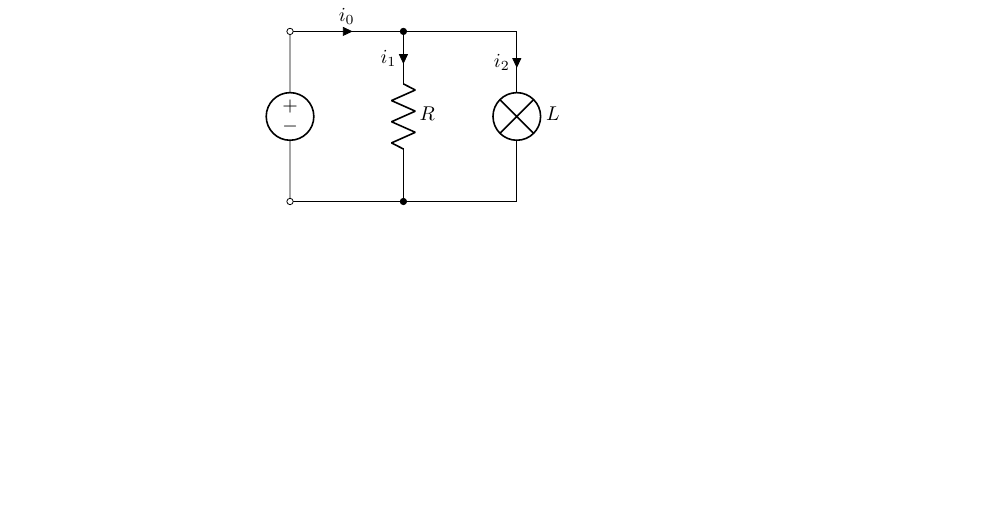
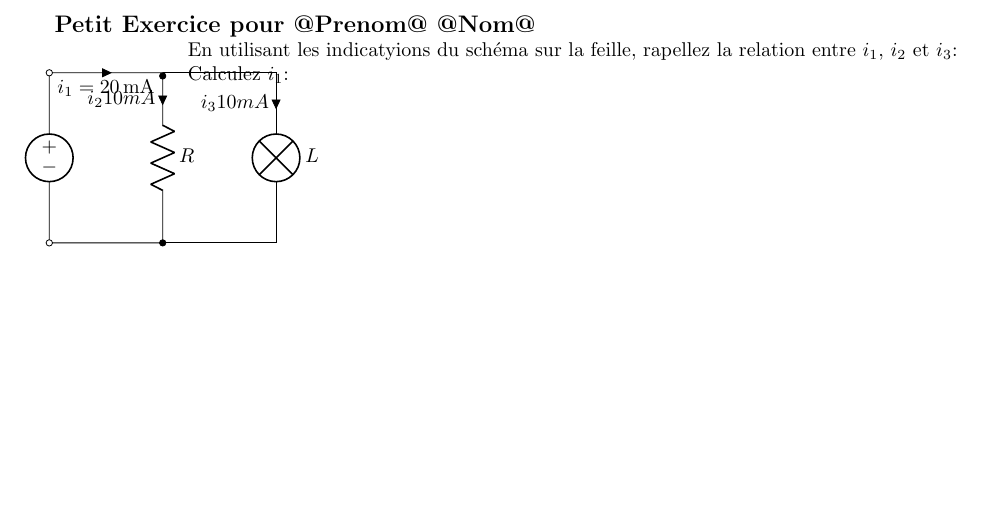
Before and after one commit to YPatois/genexam, a LaTeX document (latextemplate.tex): part of the page, cut at the place of the change, the shorter picture padded with empty space. Compiled offline with pdfLaTeX.

Commit message:
More complete but now very messy

```diff
--- a/latextemplate.tex
+++ b/latextemplate.tex
@@ -2,23 +4,27 @@
 \usepackage{circuitikz}
+\usepackage{siunitx}
+\usepackage{wrapfig}
 
 \begin{document}
 
+{\large \textbf{Petit Exercice pour @Prenom@ @Nom@}}
+
+%% \title{Petit exercice}
+%% \maketitle
+\begin{wrapfigure}{l}{2cm}
 \begin{circuitikz} [american, voltage shift=0.5]
  \draw (0,0)
  to [american voltage source, invert, o-o] (0,3)
- to [short, -*, i=$i_0$] (2,3)
- to [R=$R$, i>_=$i_1$] (2,0) -- (0,0);
+ to [short, -*, below, i>_=${i_1=\SI{20}{\mA}}$] (2,3)
+ to [R=$R$, i>_=$i_2 10mA$] (2,0) -- (0,0);
  \draw (2,3) -- (4,3)
- to [lamp=$L$, i>_=$i_2$]
+ to [lamp=$L$, i>_=$i_3 10mA$]
 (4,0) to[short, -*] (2,0);
 \end{circuitikz}
+\end{wrapfigure}
 
+En utilisant les indicatyions du schéma sur la feille, rapellez la relation entre $i_1$, $i_2$ et $i_3$:
 
-
-%% \draw (0,0) to [american voltage source, invert, o-o] (0,3) -- (2,3)
-%%  to [R=$R$] (2,0) -- (0,0);
-%% \draw (2,3) -- (4,3) to [lamp=$L$] (4,0) -- (2,0);
-
-%% \end{circuitikz}
+Calculez $i_1$:
 
 \end{document}
```
Also changed, not shown: latextemplate.tex (2 more changed lines).
